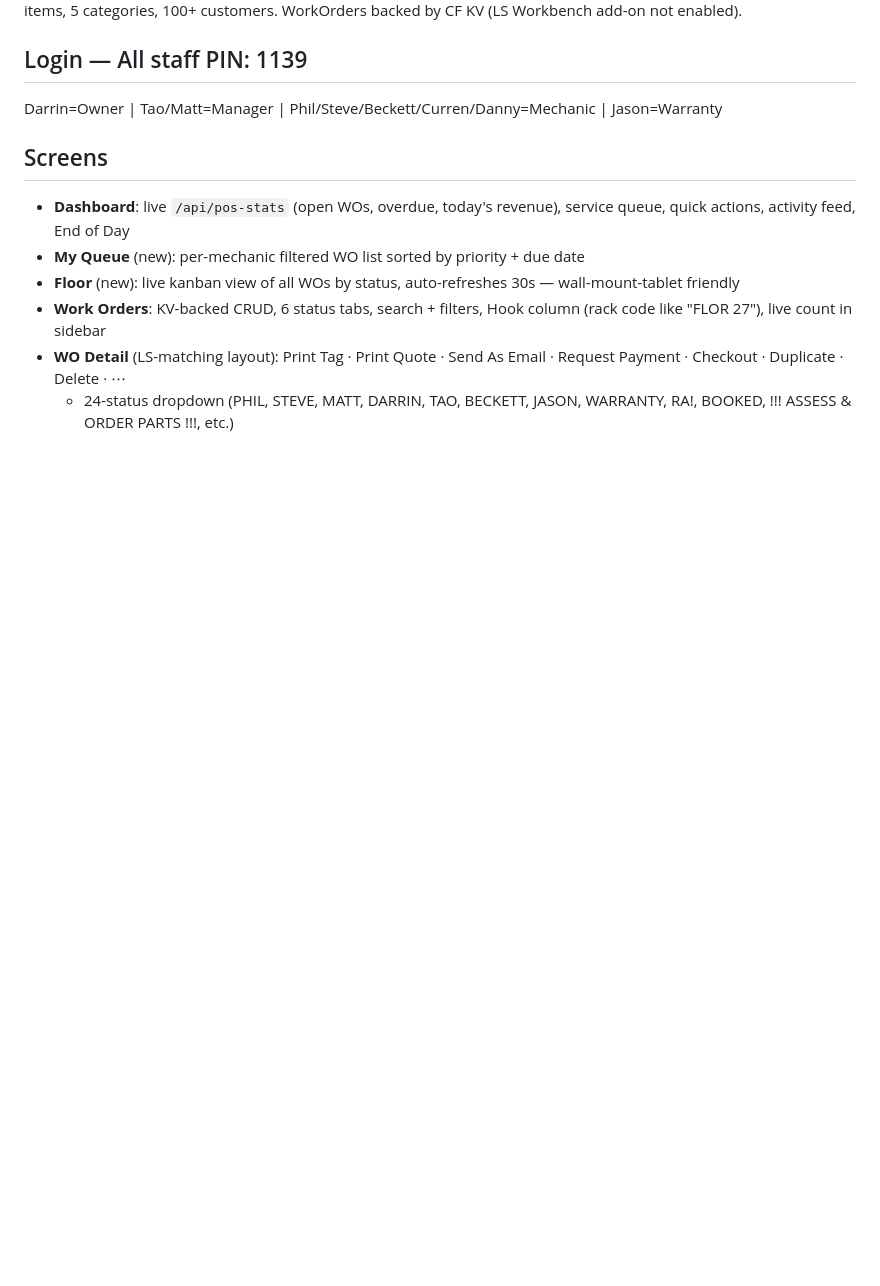
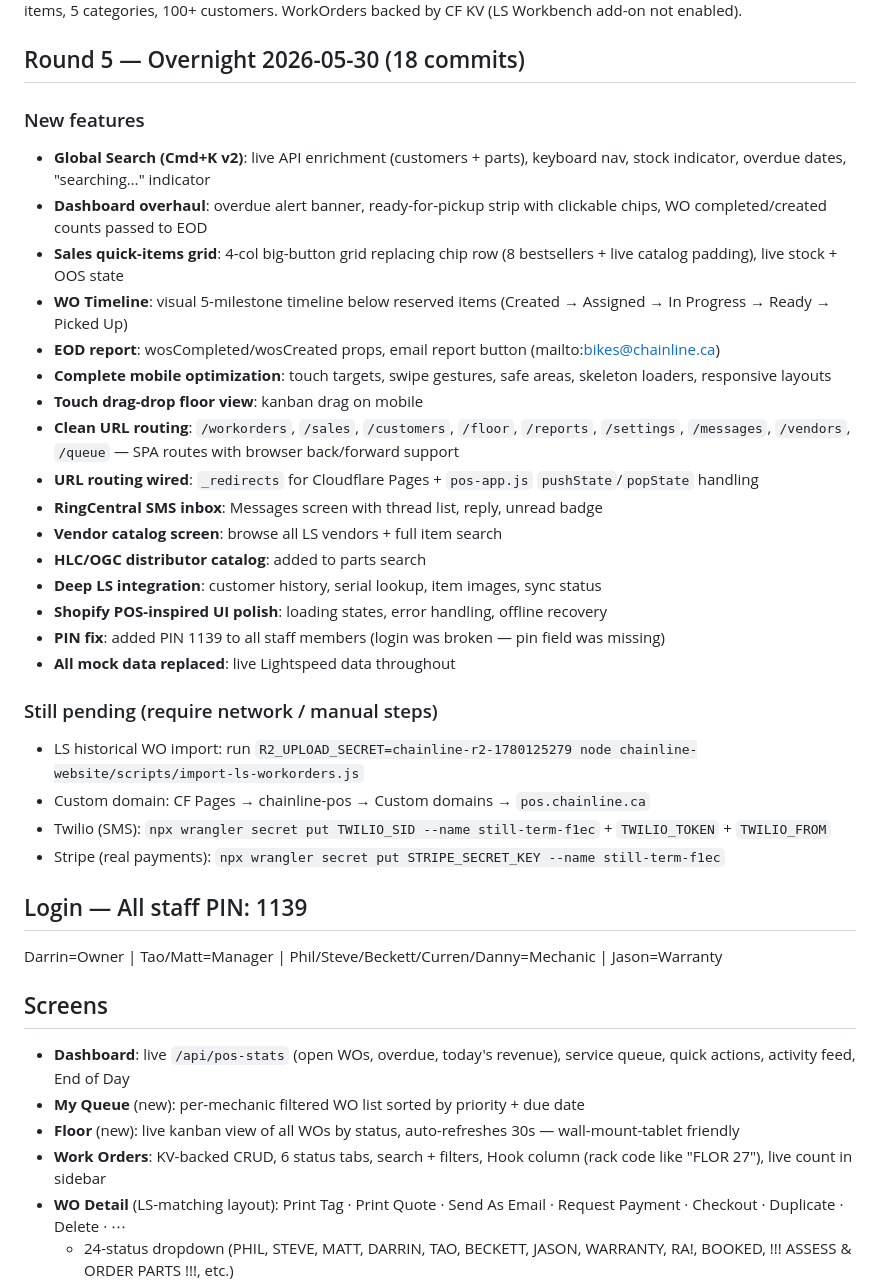
Before and after one commit to DoSOverride/chainline-pos, a Markdown page: STATUS.md, the part around one of its changes. GitHub-like rendering; blank space fills up the shorter version.

Commit message:
docs: update STATUS.md to Round 5 — reflect 2026-05-30 overnight work
Bumps version to v32, documents 18 new commits: global search, dashboard
overhaul, clean URL routing, full mobile optimization, SMS inbox, vendor
catalog, deep LS integration, PIN fix, and more. Adds pending action list
for LS import, custom domain, Twilio, Stripe.

https://claude.ai/code/session_01AwKqQBzRJ4XV4oznZG78Kd

```diff
--- a/STATUS.md
+++ b/STATUS.md
@@ -6,5 +6,31 @@
 **Worker:** still-term-f1ec.taocaruso77.workers.dev
 **LS:** Live OAuth — 7766 items, 5 categories, 100+ customers. WorkOrders backed by CF KV (LS Workbench add-on not enabled).
+
+## Round 5 — Overnight 2026-05-30 (18 commits)
+
+### New features
+- **Global Search (Cmd+K v2)**: live API enrichment (customers + parts), keyboard nav, stock indicator, overdue dates, "searching…" indicator
+- **Dashboard overhaul**: overdue alert banner, ready-for-pickup strip with clickable chips, WO completed/created counts passed to EOD
+- **Sales quick-items grid**: 4-col big-button grid replacing chip row (8 bestsellers + live catalog padding), live stock + OOS state
+- **WO Timeline**: visual 5-milestone timeline below reserved items (Created → Assigned → In Progress → Ready → Picked Up)
+- **EOD report**: wosCompleted/wosCreated props, email report button (mailto:bikes@chainline.ca)
+- **Complete mobile optimization**: touch targets, swipe gestures, safe areas, skeleton loaders, responsive layouts
+- **Touch drag-drop floor view**: kanban drag on mobile
+- **Clean URL routing**: `/workorders`, `/sales`, `/customers`, `/floor`, `/reports`, `/settings`, `/messages`, `/vendors`, `/queue` — SPA routes with browser back/forward support
+- **URL routing wired**: `_redirects` for Cloudflare Pages + `pos-app.js` `pushState`/`popState` handling
+- **RingCentral SMS inbox**: Messages screen with thread list, reply, unread badge
+- **Vendor catalog screen**: browse all LS vendors + full item search
+- **HLC/OGC distributor catalog**: added to parts search
+- **Deep LS integration**: customer history, serial lookup, item images, sync status
+- **Shopify POS-inspired UI polish**: loading states, error handling, offline recovery
+- **PIN fix**: added PIN 1139 to all staff members (login was broken — pin field was missing)
+- **All mock data replaced**: live Lightspeed data throughout
+
+### Still pending (require network / manual steps)
+- LS historical WO import: run `R2_UPLOAD_SECRET=chainline-r2-1780125279 node chainline-website/scripts/import-ls-workorders.js`
+- Custom domain: CF Pages → chainline-pos → Custom domains → `pos.chainline.ca`
+- Twilio (SMS): `npx wrangler secret put TWILIO_SID --name still-term-f1ec` + `TWILIO_TOKEN` + `TWILIO_FROM`
+- Stripe (real payments): `npx wrangler secret put STRIPE_SECRET_KEY --name still-term-f1ec`
 
 ## Login — All staff PIN: 1139
 Darrin=Owner | Tao/Matt=Manager | Phil/Steve/Beckett/Curren/Danny=Mechanic | Jason=Warranty
```
Also changed, not shown: other parts of STATUS.md (+3 -3 lines).
